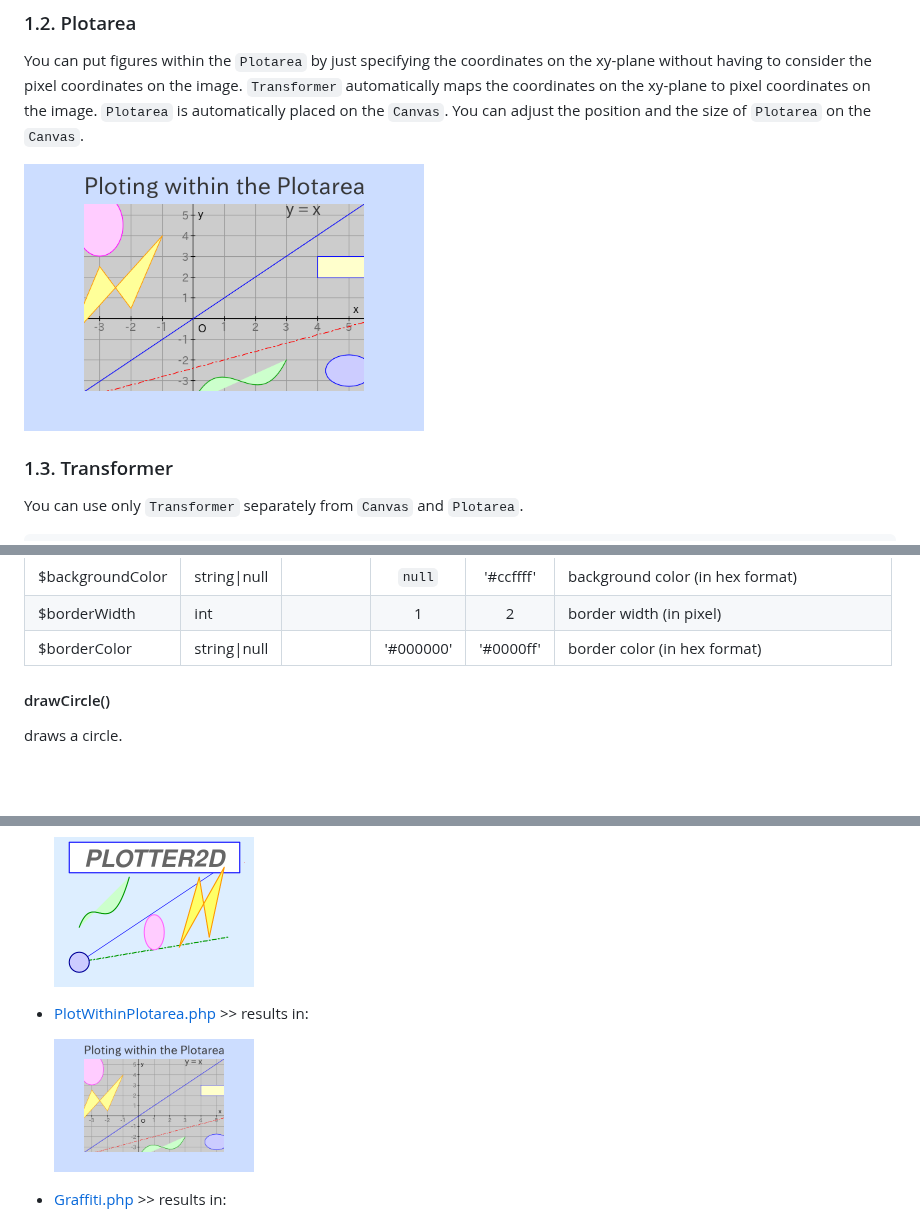
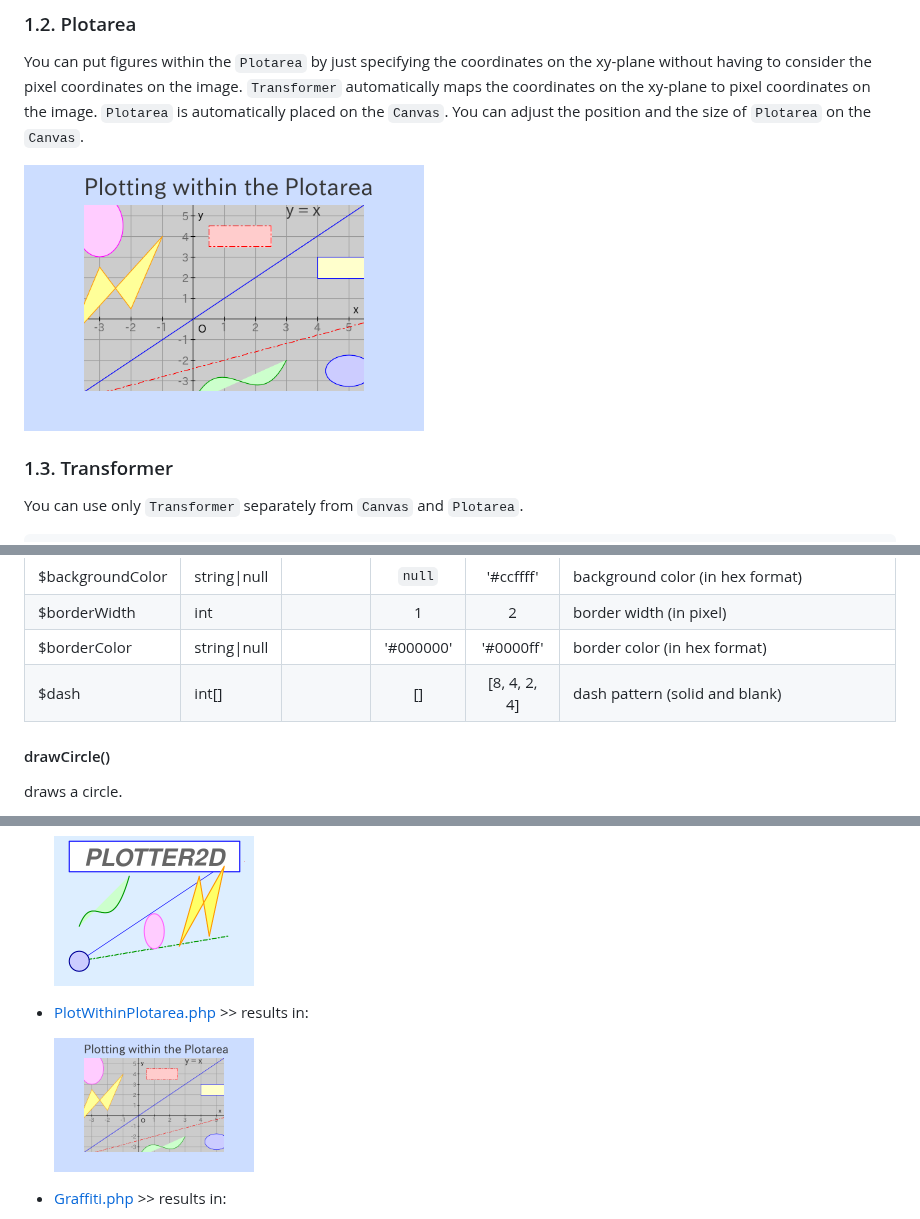
Before and after one commit to macocci7/PHP-Plotter2d, a Markdown page: README.md, 3 parts joined by grey strips. GitHub-like rendering; pictures changed too: examples/img/PlotWithinPlotarea.png; blank space fills up the shorter version.

```diff
--- a/README.md
+++ b/README.md
@@ -168,6 +168,7 @@ draws a box.
 |$backgroundColor|string\|null||`null`|'#ccffff'|background color (in hex format)|
 |$borderWidth|int||1|2|border width (in pixel)|
 |$borderColor|string\|null||'#000000'|'#0000ff'|border color (in hex format)|
+|$dash|int[]||[]|[8, 4, 2, 4]|dash pattern (solid and blank)|
 
 #### drawCircle()
 
```
Also changed, not shown: other parts of README.md (+1 -0 lines), examples/img/GraphLogCurve.png, 4 other files.
